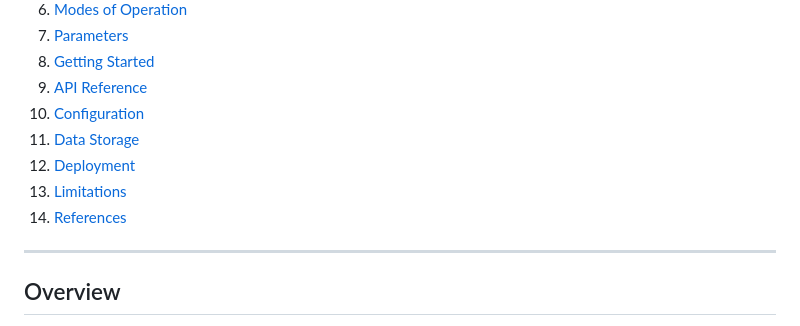
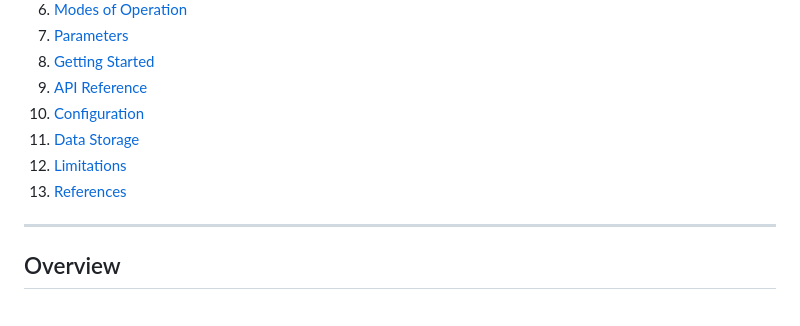
Before and after one commit to abhishek-8081/Policy-Impact-Simulator, a Markdown page: README.md, the part around one of its changes. Rendered like a GitHub page.

```diff
--- a/README.md
+++ b/README.md
@@ -19,9 +19,8 @@ A web-based modelling workbench for exploring how energy policy decisions intera
 9. [API Reference](#api-reference)
 10. [Configuration](#configuration)
 11. [Data Storage](#data-storage)
-12. [Deployment](#deployment)
-13. [Limitations](#limitations)
-14. [References](#references)
+12. [Limitations](#limitations)
+13. [References](#references)
 
 ---
 
```
Also changed, not shown: other parts of README.md (+0 -63 lines).
